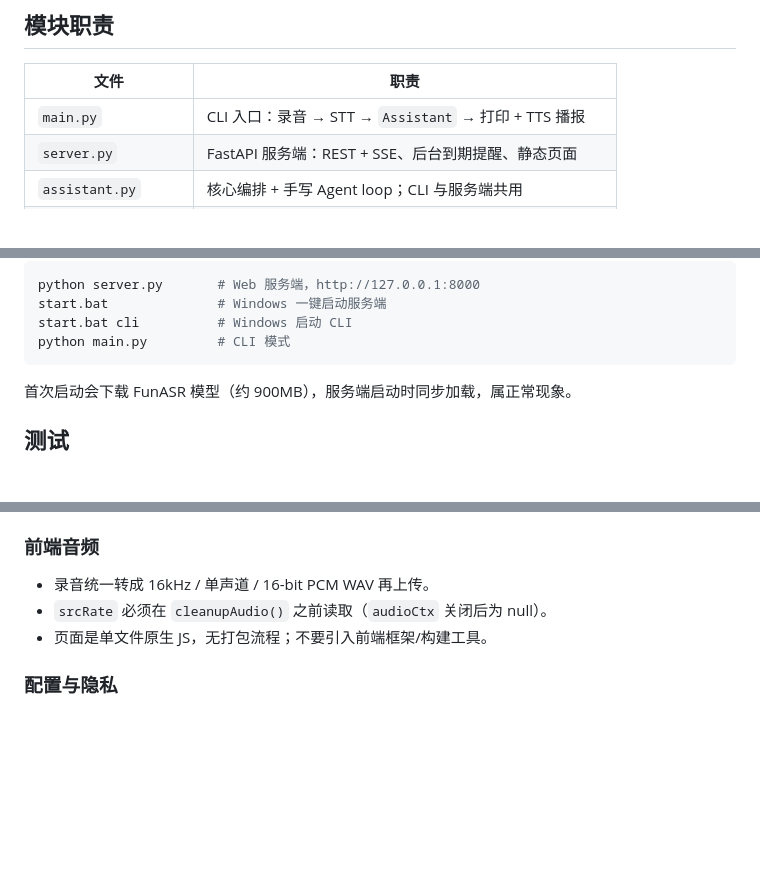
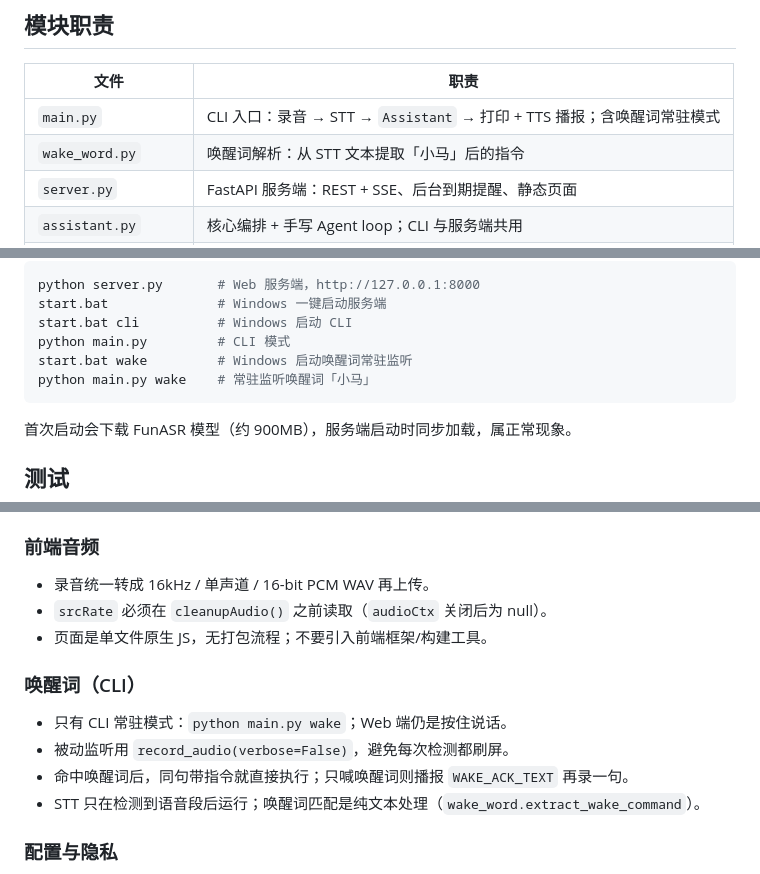
Before and after one commit to zephyr-pony/home-smart-terminal, a Markdown page: AGENTS.md, 3 parts joined by grey strips. Rendered like a GitHub page; blank space fills up the shorter version.

````diff
--- a/AGENTS.md
+++ b/AGENTS.md
@@ -10,7 +10,8 @@
 
 | 文件 | 职责 |
 |---|---|
-| `main.py` | CLI 入口：录音 → STT → `Assistant` → 打印 + TTS 播报 |
+| `main.py` | CLI 入口：录音 → STT → `Assistant` → 打印 + TTS 播报；含唤醒词常驻模式 |
+| `wake_word.py` | 唤醒词解析：从 STT 文本提取「小马」后的指令 |
 | `server.py` | FastAPI 服务端：REST + SSE、后台到期提醒、静态页面 |
 | `assistant.py` | 核心编排 + 手写 Agent loop；CLI 与服务端共用 |
 | `tools.py` | OpenAI function calling 工具注册表（schema + execute） |
@@ -42,6 +43,8 @@ python server.py       # Web 服务端，http://127.0.0.1:8000
 start.bat              # Windows 一键启动服务端
 start.bat cli          # Windows 启动 CLI
 python main.py         # CLI 模式
+start.bat wake         # Windows 启动唤醒词常驻监听
+python main.py wake    # 常驻监听唤醒词「小马」
 ```
 
 首次启动会下载 FunASR 模型（约 900MB），服务端启动时同步加载，属正常现象。
@@ -98,6 +101,13 @@ pytest tests -q
 - `srcRate` 必须在 `cleanupAudio()` 之前读取（`audioCtx` 关闭后为 null）。
 - 页面是单文件原生 JS，无打包流程；不要引入前端框架/构建工具。
 
+### 唤醒词（CLI）
+
+- 只有 CLI 常驻模式：`python main.py wake`；Web 端仍是按住说话。
+- 被动监听用 `record_audio(verbose=False)`，避免每次检测都刷屏。
+- 命中唤醒词后，同句带指令就直接执行；只喊唤醒词则播报 `WAKE_ACK_TEXT` 再录一句。
+- STT 只在检测到语音段后运行；唤醒词匹配是纯文本处理（`wake_word.extract_wake_command`）。
+
 ### 配置与隐私
 
 - 所有可调参数走 `config.py` + `.env`；新增配置项要同步 `.env.example` 和 README 配置表。
````
Also changed, not shown: other parts of AGENTS.md (+1 -0 lines), README.md (+24 -2 lines).
